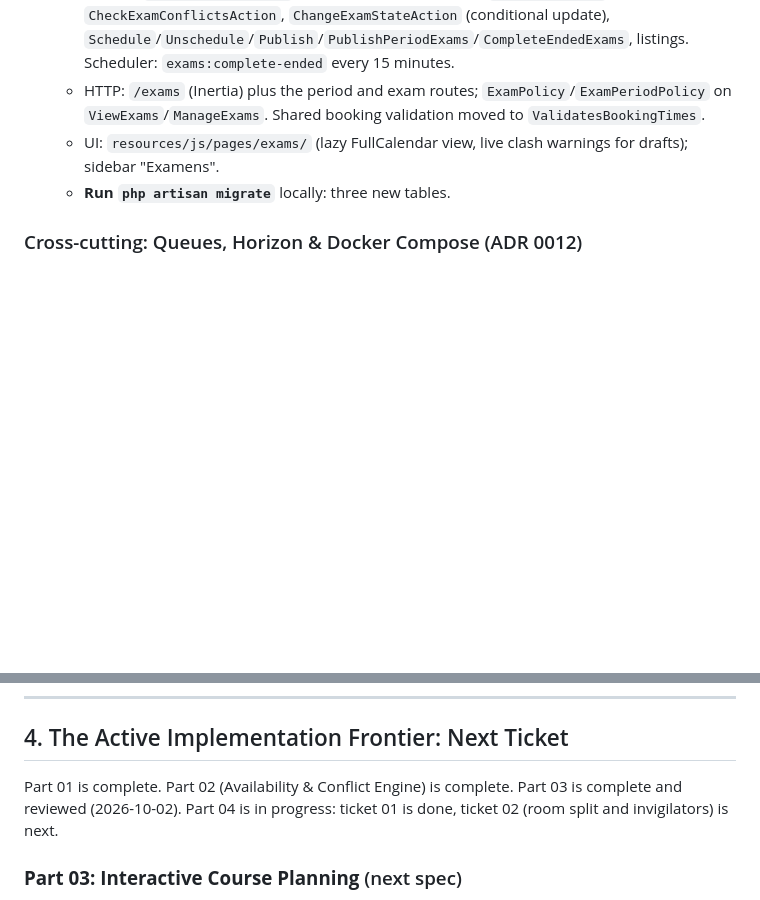
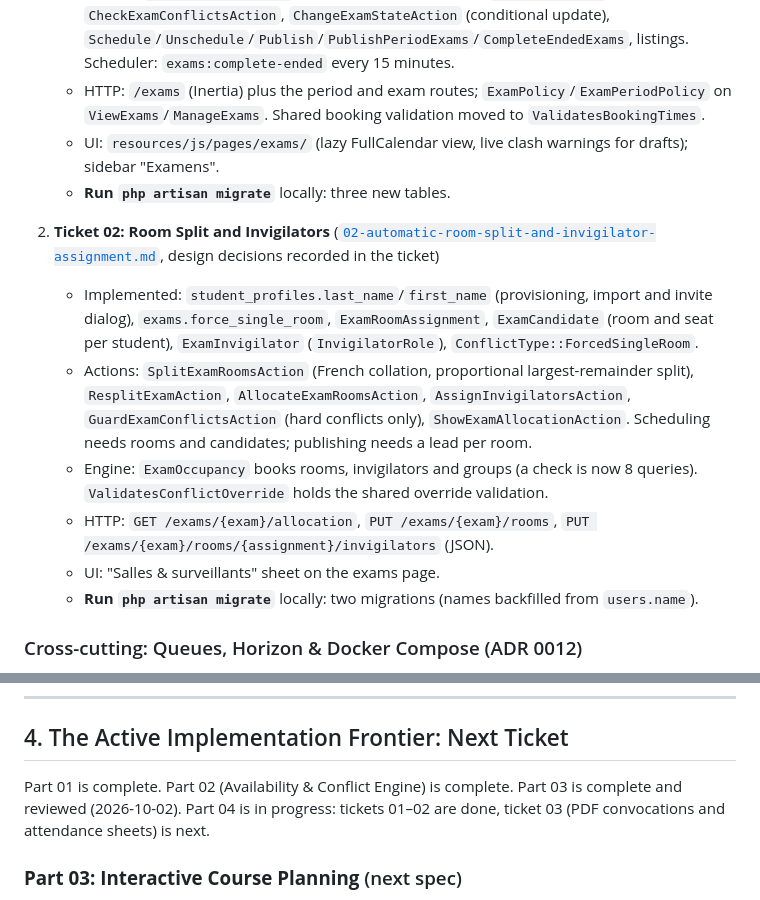
Before and after one commit to DevHolako/synchro, a Markdown page: docs/handoff/handoff.md, 2 parts joined by grey strips. GitHub-like rendering; blank space fills up the shorter version.

```diff
--- a/docs/handoff/handoff.md
+++ b/docs/handoff/handoff.md
@@ -149,6 +149,14 @@ All specifications and vertical slice tickets are tracked in [`docs/specs/README
    - UI: `resources/js/pages/exams/` (lazy FullCalendar view, live clash warnings for drafts); sidebar "Examens".
    - **Run `php artisan migrate`** locally: three new tables.
 
+2. **Ticket 02: Room Split and Invigilators** ([`02-automatic-room-split-and-invigilator-assignment.md`](file:///home/holako/github/synchro/docs/specs/04-examination-logistics-and-convocations/tickets/02-automatic-room-split-and-invigilator-assignment.md), design decisions recorded in the ticket)
+   - Implemented: `student_profiles.last_name`/`first_name` (provisioning, import and invite dialog), `exams.force_single_room`, `ExamRoomAssignment`, `ExamCandidate` (room and seat per student), `ExamInvigilator` (`InvigilatorRole`), `ConflictType::ForcedSingleRoom`.
+   - Actions: `SplitExamRoomsAction` (French collation, proportional largest-remainder split), `ResplitExamAction`, `AllocateExamRoomsAction`, `AssignInvigilatorsAction`, `GuardExamConflictsAction` (hard conflicts only), `ShowExamAllocationAction`. Scheduling needs rooms and candidates; publishing needs a lead per room.
+   - Engine: `ExamOccupancy` books rooms, invigilators and groups (a check is now 8 queries). `ValidatesConflictOverride` holds the shared override validation.
+   - HTTP: `GET /exams/{exam}/allocation`, `PUT /exams/{exam}/rooms`, `PUT /exams/{exam}/rooms/{assignment}/invigilators` (JSON).
+   - UI: "Salles & surveillants" sheet on the exams page.
+   - **Run `php artisan migrate`** locally: two migrations (names backfilled from `users.name`).
+
 ### Cross-cutting: Queues, Horizon & Docker Compose (ADR 0012)
 - **Queues:** `notifications` + `default` (supervisor `supervisor-default`, 3 tries with backoff, 60s) and `imports` (supervisor `supervisor-imports`, 1 try, 630s). `REDIS_QUEUE_RETRY_AFTER` = 700. Horizon dashboard at `/horizon`, gated by `Permission::MonitorQueues` (Administrator).
 - **Scheduler** (`routes/console.php`): `horizon:snapshot` every 5 minutes, `imports:fail-stale` every 15 minutes (fails imports pending for 6 hours or processing 20 minutes past the job timeout), `queue:prune-failed --hours=168` and `model:prune` daily (finished `SpreadsheetImport` after 90 days, unusable `InvitationToken` after 30 days except each user's latest).
@@ -160,7 +168,7 @@ All specifications and vertical slice tickets are tracked in [`docs/specs/README
 
 ## 4. The Active Implementation Frontier: Next Ticket
 
-Part 01 is complete. Part 02 (Availability & Conflict Engine) is complete. Part 03 is complete and reviewed (2026-10-02). Part 04 is in progress: ticket 01 is done, ticket 02 (room split and invigilators) is next.
+Part 01 is complete. Part 02 (Availability & Conflict Engine) is complete. Part 03 is complete and reviewed (2026-10-02). Part 04 is in progress: tickets 01–02 are done, ticket 03 (PDF convocations and attendance sheets) is next.
 
 ### **Part 03: Interactive Course Planning** (next spec)
 - Part 02 was reviewed on 2026-10-01 (`8aaefb0~1..HEAD`, standards + spec axes); the blocking findings are fixed (see below). Part 03 is next; discuss each ticket's design first.
```
Also changed, not shown: docs/specs/README.md (+1 -1 lines), 1 other file.
